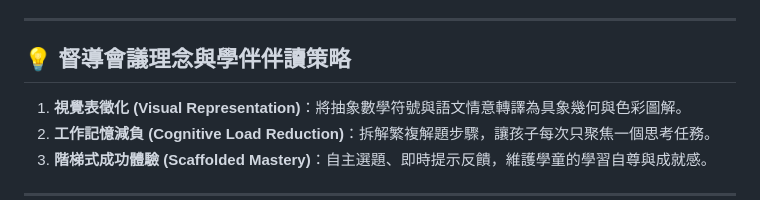
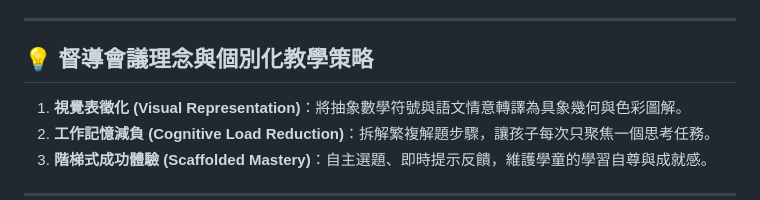
Before and after one commit to sss894/xiang-teaching-web, a Markdown page: README.md, the part around the change. GitHub-like rendering.

Commit message:
Update README.md: clean specific title and terms

```diff
--- a/README.md
+++ b/README.md
@@ -37,7 +37,7 @@
 
 ---
 
-## 💡 督導會議理念與學伴伴讀策略
+## 💡 督導會議理念與個別化教學策略
 
 1. **視覺表徵化 (Visual Representation)**：將抽象數學符號與語文情意轉譯為具象幾何與色彩圖解。
 2. **工作記憶減負 (Cognitive Load Reduction)**：拆解繁複解題步驟，讓孩子每次只聚焦一個思考任務。
```
